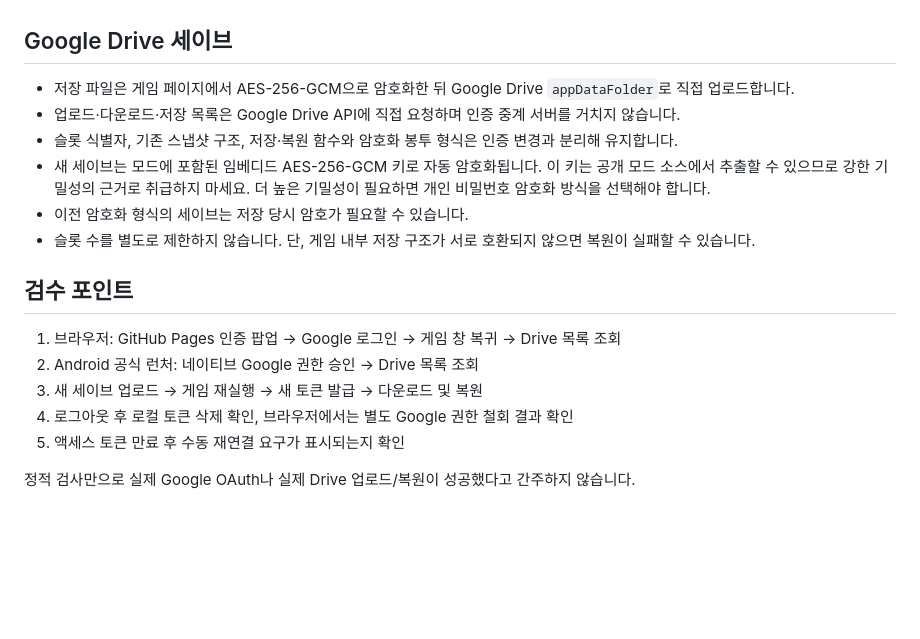
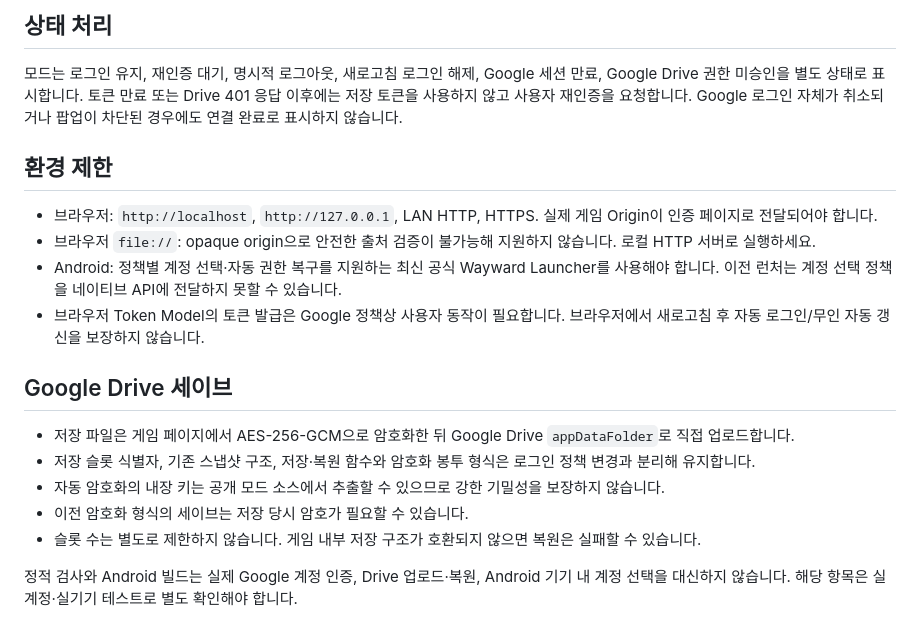
Before and after one commit to diethoon/wayward, a Markdown page: cloud-save/README.md, the part around one of its changes. Rendered like a GitHub page; blank space fills up the shorter version.

```diff
--- a/cloud-save/README.md
+++ b/cloud-save/README.md
@@ -42,19 +56,20 @@ Google은 Android WebView 내부의 OAuth 웹 로그인을 지원하지 않습
+## 상태 처리
+
+모드는 로그인 유지, 재인증 대기, 명시적 로그아웃, 새로고침 로그인 해제, Google 세션 만료, Google Drive 권한 미승인을 별도 상태로 표시합니다. 토큰 만료 또는 Drive 401 응답 이후에는 저장 토큰을 사용하지 않고 사용자 재인증을 요청합니다. Google 로그인 자체가 취소되거나 팝업이 차단된 경우에도 연결 완료로 표시하지 않습니다.
+
+## 환경 제한
+
+- 브라우저: `http://localhost`, `http://127.0.0.1`, LAN HTTP, HTTPS. 실제 게임 Origin이 인증 페이지로 전달되어야 합니다.
+- 브라우저 `file://`: opaque origin으로 안전한 출처 검증이 불가능해 지원하지 않습니다. 로컬 HTTP 서버로 실행하세요.
+- Android: 정책별 계정 선택·자동 권한 복구를 지원하는 최신 공식 Wayward Launcher를 사용해야 합니다. 이전 런처는 계정 선택 정책을 네이티브 API에 전달하지 못할 수 있습니다.
+- 브라우저 Token Model의 토큰 발급은 Google 정책상 사용자 동작이 필요합니다. 브라우저에서 새로고침 후 자동 로그인/무인 자동 갱신을 보장하지 않습니다.
 
 ## Google Drive 세이브
 
 - 저장 파일은 게임 페이지에서 AES-256-GCM으로 암호화한 뒤 Google Drive `appDataFolder`로 직접 업로드합니다.
-- 업로드·다운로드·저장 목록은 Google Drive API에 직접 요청하며 인증 중계 서버를 거치지 않습니다.
-- 슬롯 식별자, 기존 스냅샷 구조, 저장·복원 함수와 암호화 봉투 형식은 인증 변경과 분리해 유지합니다.
-- 새 세이브는 모드에 포함된 임베디드 AES-256-GCM 키로 자동 암호화됩니다. 이 키는 공개 모드 소스에서 추출할 수 있으므로 강한 기밀성의 근거로 취급하지 마세요. 더 높은 기밀성이 필요하면 개인 비밀번호 암호화 방식을 선택해야 합니다.
+- 저장 슬롯 식별자, 기존 스냅샷 구조, 저장·복원 함수와 암호화 봉투 형식은 로그인 정책 변경과 분리해 유지합니다.
+- 자동 암호화의 내장 키는 공개 모드 소스에서 추출할 수 있으므로 강한 기밀성을 보장하지 않습니다.
 - 이전 암호화 형식의 세이브는 저장 당시 암호가 필요할 수 있습니다.
-- 슬롯 수를 별도로 제한하지 않습니다. 단, 게임 내부 저장 구조가 서로 호환되지 않으면 복원이 실패할 수 있습니다.
+- 슬롯 수는 별도로 제한하지 않습니다. 게임 내부 저장 구조가 호환되지 않으면 복원은 실패할 수 있습니다.
 
-## 검수 포인트
-
-1. 브라우저: GitHub Pages 인증 팝업 → Google 로그인 → 게임 창 복귀 → Drive 목록 조회
-2. Android 공식 런처: 네이티브 Google 권한 승인 → Drive 목록 조회
-3. 새 세이브 업로드 → 게임 재실행 → 새 토큰 발급 → 다운로드 및 복원
-4. 로그아웃 후 로컬 토큰 삭제 확인, 브라우저에서는 별도 Google 권한 철회 결과 확인
-5. 액세스 토큰 만료 후 수동 재연결 요구가 표시되는지 확인
-
-정적 검사만으로 실제 Google OAuth나 실제 Drive 업로드/복원이 성공했다고 간주하지 않습니다.
+정적 검사와 Android 빌드는 실제 Google 계정 인증, Drive 업로드·복원, Android 기기 내 계정 선택을 대신하지 않습니다. 해당 항목은 실계정·실기기 테스트로 별도 확인해야 합니다.
```
Also changed, not shown: other parts of cloud-save/README.md (+37 -23 lines).
